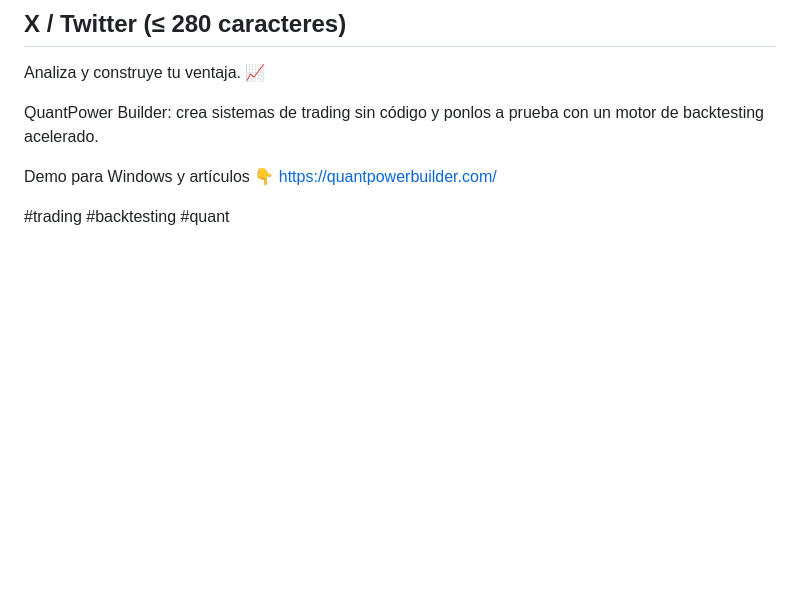
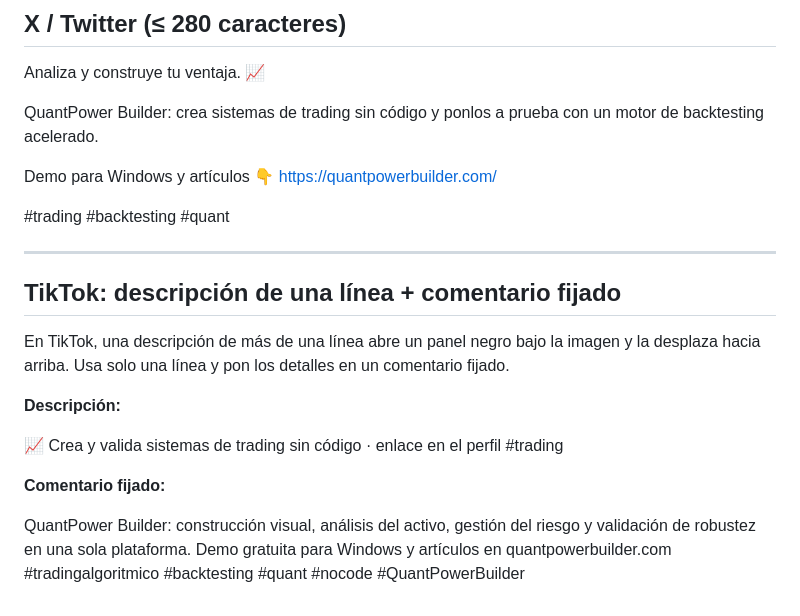
Before and after one commit to ev1lmach1ne/quantpower-builder-demo, a Markdown page: redes/01-presentacion/texto-post.md, the part around the change. GitHub-like rendering; blank space fills up the shorter version.

```diff
--- a/redes/01-presentacion/texto-post.md
+++ b/redes/01-presentacion/texto-post.md
@@ -116,3 +116,20 @@ Demo para Windows y artículos 👇
 https://quantpowerbuilder.com/
 
 #trading #backtesting #quant
+
+---
+
+## TikTok: descripción de una línea + comentario fijado
+
+En TikTok, una descripción de más de una línea abre un panel negro bajo la
+imagen y la desplaza hacia arriba. Usa solo una línea y pon los detalles en un
+comentario fijado.
+
+**Descripción:**
+
+📈 Crea y valida sistemas de trading sin código · enlace en el perfil #trading
+
+**Comentario fijado:**
+
+QuantPower Builder: construcción visual, análisis del activo, gestión del riesgo y validación de robustez en una sola plataforma. Demo gratuita para Windows y artículos en quantpowerbuilder.com
+#tradingalgoritmico #backtesting #quant #nocode #QuantPowerBuilder
```
Also changed, not shown: redes/03-licencia-de-por-vida/texto-post.md (+21 -0 lines), redes/04-backtesting-carrusel/texto-post.md (+20 -0 lines).
